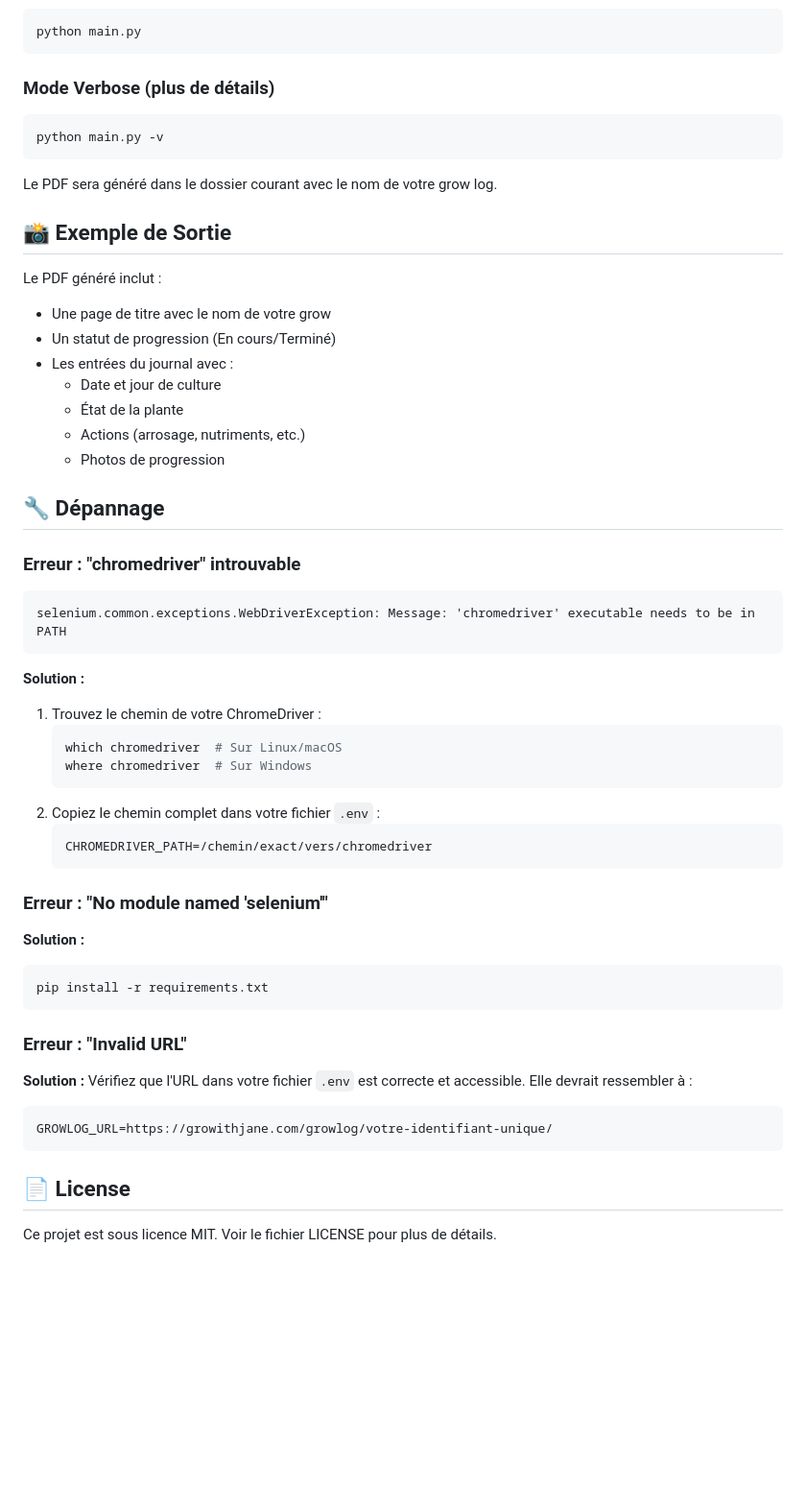
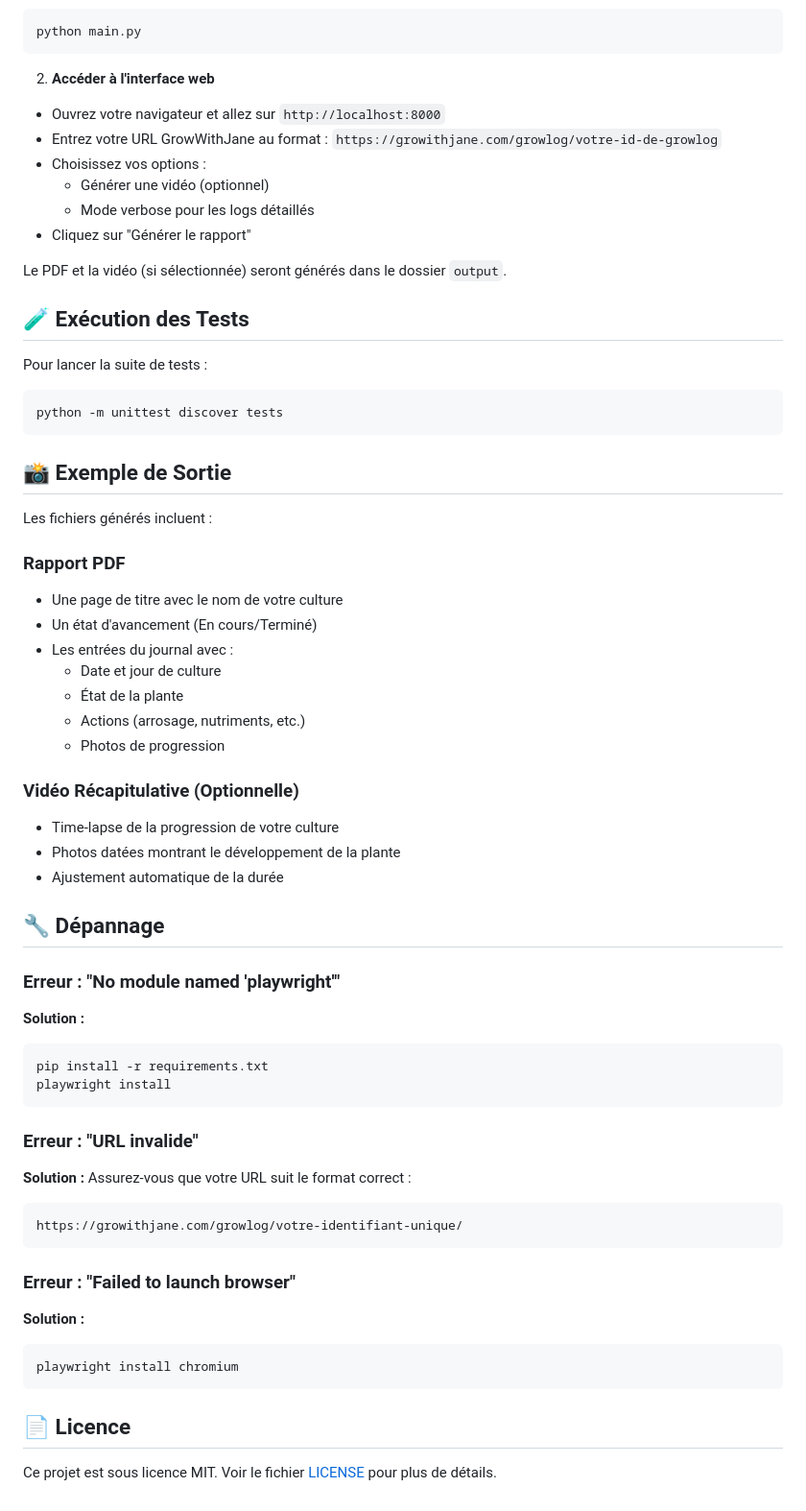
Before and after one commit to CrazyGrower/growithjane-scraper, a Markdown page: README_FR.md, the part around one of its changes. Shown at 96% size. GitHub-like rendering; blank space fills up the shorter version.

````diff
--- a/README_FR.md
+++ b/README_FR.md
@@ -72,54 +81,63 @@ CHROMEDRIVER_PATH=/path/to/chromedriver
 python main.py
 ```
 
-### Mode Verbose (plus de détails)
+2. **Accéder à l'interface web**
+- Ouvrez votre navigateur et allez sur `http://localhost:8000`
+- Entrez votre URL GrowWithJane au format : `https://growithjane.com/growlog/votre-id-de-growlog`
+- Choisissez vos options :
+  - Générer une vidéo (optionnel)
+  - Mode verbose pour les logs détaillés
+- Cliquez sur "Générer le rapport"
+
+Le PDF et la vidéo (si sélectionnée) seront générés dans le dossier `output`.
+
+## 🧪 Exécution des Tests
+
+Pour lancer la suite de tests :
 ```bash
-python main.py -v
+python -m unittest discover tests
 ```
-
-Le PDF sera généré dans le dossier courant avec le nom de votre grow log.
 
 ## 📸 Exemple de Sortie
 
-Le PDF généré inclut :
-- Une page de titre avec le nom de votre grow
-- Un statut de progression (En cours/Terminé)
+Les fichiers générés incluent :
+
+### Rapport PDF
+- Une page de titre avec le nom de votre culture
+- Un état d'avancement (En cours/Terminé)
 - Les entrées du journal avec :
   - Date et jour de culture
   - État de la plante
   - Actions (arrosage, nutriments, etc.)
   - Photos de progression
 
+### Vidéo Récapitulative (Optionnelle)
+- Time-lapse de la progression de votre culture
+- Photos datées montrant le développement de la plante
+- Ajustement automatique de la durée
+
 ## 🔧 Dépannage
 
-### Erreur : "chromedriver" introuvable
-```
-selenium.common.exceptions.WebDriverException: Message: 'chromedriver' executable needs to be in PATH
-```
-**Solution :**
-1. Trouvez le chemin de votre ChromeDriver :
-   ```bash
-   which chromedriver  # Sur Linux/macOS
-   where chromedriver  # Sur Windows
-   ```
-2. Copiez le chemin complet dans votre fichier `.env` :
-   ```plaintext
-   CHROMEDRIVER_PATH=/chemin/exact/vers/chromedriver
-   ```
-
-### Erreur : "No module named 'selenium'"
+### Erreur : "No module named 'playwright'"
 **Solution :**
 ```bash
 pip install -r requirements.txt
+playwright install
 ```
 
-### Erreur : "Invalid URL"
+### Erreur : "URL invalide"
 **Solution :**
-Vérifiez que l'URL dans votre fichier `.env` est correcte et accessible. Elle devrait ressembler à :
-```plaintext
-GROWLOG_URL=https://growithjane.com/growlog/votre-identifiant-unique/
+Assurez-vous que votre URL suit le format correct :
+```
+https://growithjane.com/growlog/votre-identifiant-unique/
 ```
 
-## 📄 License
+### Erreur : "Failed to launch browser"
+**Solution :**
+```bash
+playwright install chromium
+```
 
-Ce projet est sous licence MIT. Voir le fichier LICENSE pour plus de détails.
+## 📄 Licence
+
+Ce projet est sous licence MIT. Voir le fichier [LICENSE](LICENSE) pour plus de détails.
````
Also changed, not shown: other parts of README_FR.md (+42 -33 lines), README.md (+44 -55 lines).
